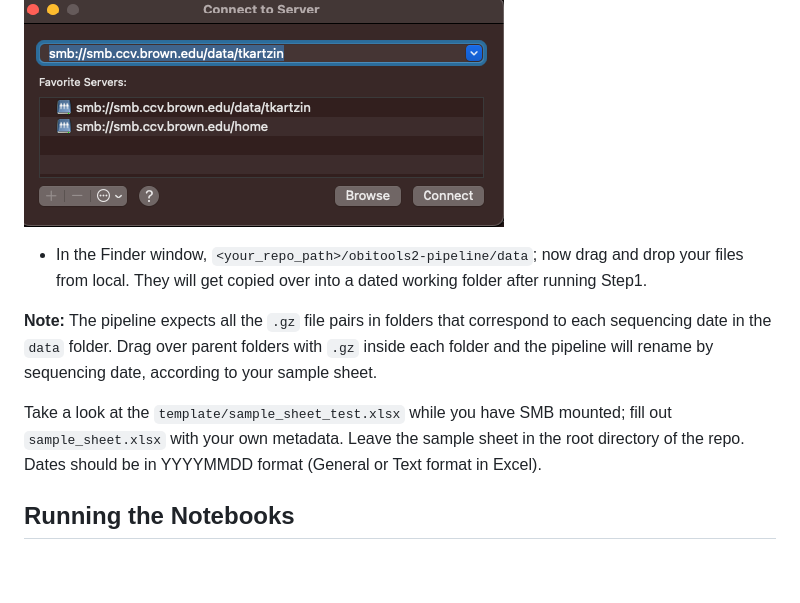
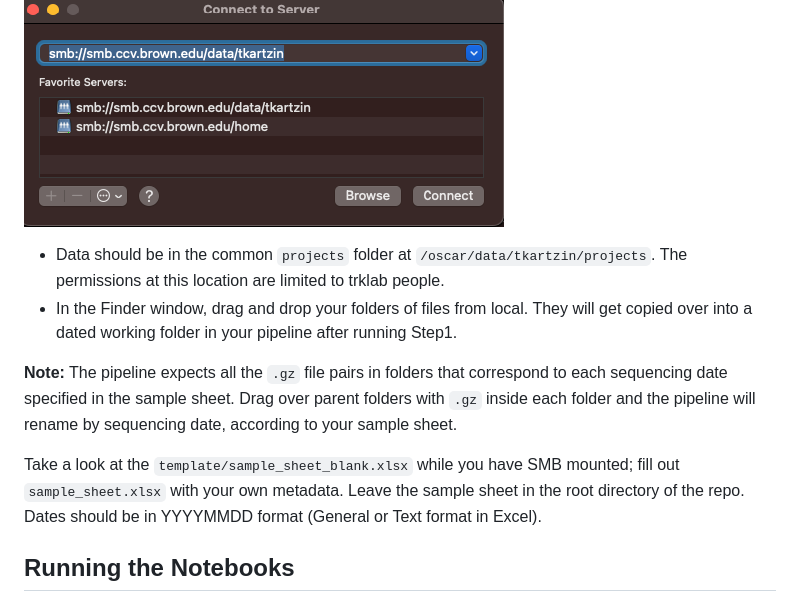
Before and after one commit to trklab-metabarcoding/obitools2-preprocessing-pipeline, a Markdown page: README.md, the part around the change. Rendered like a GitHub page; blank space fills up the shorter version.

Commit message:
docs: update data location info in README

```diff
--- a/README.md
+++ b/README.md
@@ -44,11 +44,12 @@ The main folders in this repository are:
 The easiest way to copy over your data is through the SMB client in your local Mac Finder app. Connect as described [here](https://docs.ccv.brown.edu/oscar/connecting-to-oscar/cifs) and use the path displayed in this example:
 ![smb_example](images/smb_example.png)
 
-- In the Finder window, `<your_repo_path>/obitools2-pipeline/data`; now drag and drop your files from local. They will get copied over into a dated working folder after running Step1.
+- Data should be in the common `projects` folder at `/oscar/data/tkartzin/projects`. The permissions at this location are limited to trklab people.
+- In the Finder window, drag and drop your folders of files from local. They will get copied over into a dated working folder in your pipeline after running Step1.
 
-**Note:** The pipeline expects all the `.gz` file pairs in folders that correspond to each sequencing date in the `data` folder. Drag over parent folders with `.gz` inside each folder and the pipeline will rename by sequencing date, according to your sample sheet.
+**Note:** The pipeline expects all the `.gz` file pairs in folders that correspond to each sequencing date specified in the sample sheet. Drag over parent folders with `.gz` inside each folder and the pipeline will rename by sequencing date, according to your sample sheet.
 
-Take a look at the `template/sample_sheet_test.xlsx` while you have SMB mounted; fill out `sample_sheet.xlsx` with your own metadata. Leave the sample sheet in the root directory of the repo. Dates should be in YYYYMMDD format (General or Text format in Excel).
+Take a look at the `template/sample_sheet_blank.xlsx` while you have SMB mounted; fill out `sample_sheet.xlsx` with your own metadata. Leave the sample sheet in the root directory of the repo. Dates should be in YYYYMMDD format (General or Text format in Excel).
 
 ## Running the Notebooks
 
```
